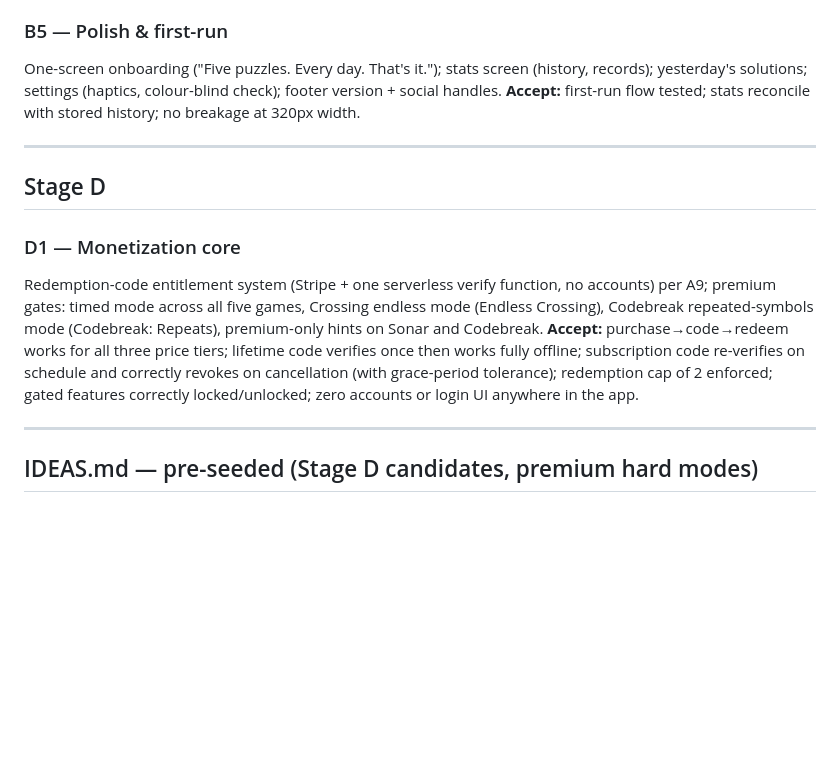
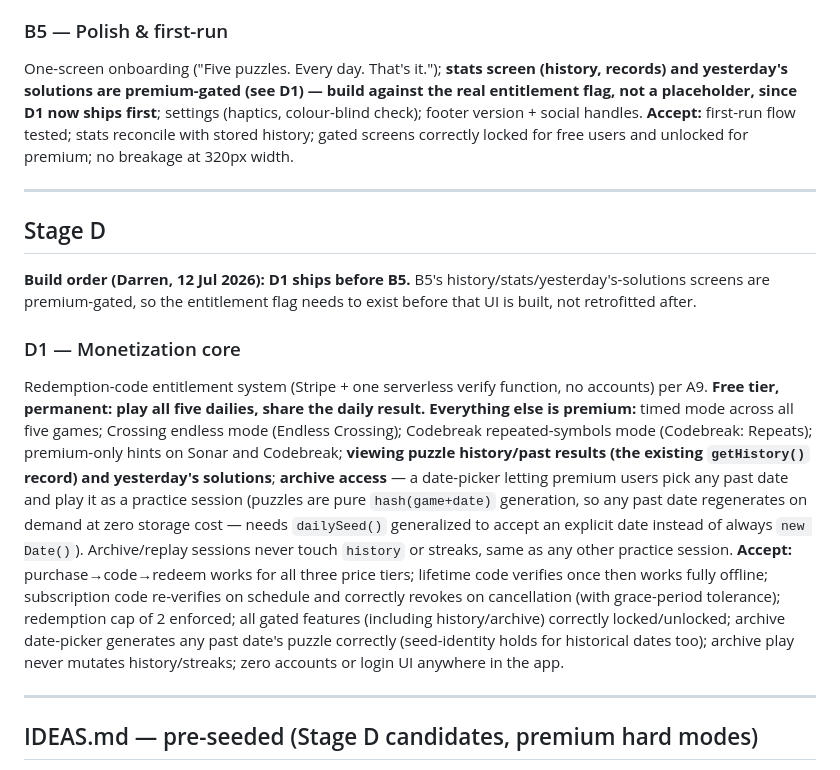
Before and after one commit to DVRNZ86/daybatch, a Markdown page: PLAN.md, the part around the change. GitHub-like rendering; blank space fills up the shorter version.

Commit message:
Plan: expand D1 with archive/history gating; reorder D1 before B5
Free tier locked down to exactly: play all five dailies, share the
daily result. Everything else is premium, including viewing history/
past results and a new archive feature — a date-picker that replays
any past date's puzzle (pure hash(game+date) generation means any
historical date regenerates at zero storage cost; dailySeed() needs
generalizing to accept an explicit date). Archive/replay sessions
never touch history or streaks, same as any practice session.

B5's stats/history/yesterday's-solutions screens are premium-gated,
so D1 now builds first — building against a real entitlement flag
beats building a placeholder and retrofitting gating later.

Co-Authored-By: Claude Fable 5 <noreply@anthropic.com>

```diff
--- a/PLAN.md
+++ b/PLAN.md
@@ -141,16 +141,18 @@ Manifest, icons, standalone display, theme colour; service worker cache-first sh
 **Accept:** installs with proper icon/splash; full airplane-mode launch; new deploy reaches clients within one revisit; Lighthouse PWA green.
 
 ### B5 — Polish & first-run
-One-screen onboarding ("Five puzzles. Every day. That's it."); stats screen (history, records); yesterday's solutions; settings (haptics, colour-blind check); footer version + social handles.
-**Accept:** first-run flow tested; stats reconcile with stored history; no breakage at 320px width.
+One-screen onboarding ("Five puzzles. Every day. That's it."); **stats screen (history, records) and yesterday's solutions are premium-gated (see D1) — build against the real entitlement flag, not a placeholder, since D1 now ships first**; settings (haptics, colour-blind check); footer version + social handles.
+**Accept:** first-run flow tested; stats reconcile with stored history; gated screens correctly locked for free users and unlocked for premium; no breakage at 320px width.
 
 ---
 
 ## Stage D
 
+**Build order (Darren, 12 Jul 2026): D1 ships before B5.** B5's history/stats/yesterday's-solutions screens are premium-gated, so the entitlement flag needs to exist before that UI is built, not retrofitted after.
+
 ### D1 — Monetization core
-Redemption-code entitlement system (Stripe + one serverless verify function, no accounts) per A9; premium gates: timed mode across all five games, Crossing endless mode (Endless Crossing), Codebreak repeated-symbols mode (Codebreak: Repeats), premium-only hints on Sonar and Codebreak.
-**Accept:** purchase→code→redeem works for all three price tiers; lifetime code verifies once then works fully offline; subscription code re-verifies on schedule and correctly revokes on cancellation (with grace-period tolerance); redemption cap of 2 enforced; gated features correctly locked/unlocked; zero accounts or login UI anywhere in the app.
+Redemption-code entitlement system (Stripe + one serverless verify function, no accounts) per A9. **Free tier, permanent: play all five dailies, share the daily result. Everything else is premium:** timed mode across all five games; Crossing endless mode (Endless Crossing); Codebreak repeated-symbols mode (Codebreak: Repeats); premium-only hints on Sonar and Codebreak; **viewing puzzle history/past results (the existing `getHistory()` record) and yesterday's solutions**; **archive access** — a date-picker letting premium users pick any past date and play it as a practice session (puzzles are pure `hash(game+date)` generation, so any past date regenerates on demand at zero storage cost — needs `dailySeed()` generalized to accept an explicit date instead of always `new Date()`). Archive/replay sessions never touch `history` or streaks, same as any other practice session.
+**Accept:** purchase→code→redeem works for all three price tiers; lifetime code verifies once then works fully offline; subscription code re-verifies on schedule and correctly revokes on cancellation (with grace-period tolerance); redemption cap of 2 enforced; all gated features (including history/archive) correctly locked/unlocked; archive date-picker generates any past date's puzzle correctly (seed-identity holds for historical dates too); archive play never mutates history/streaks; zero accounts or login UI anywhere in the app.
 
 ---
 
```
